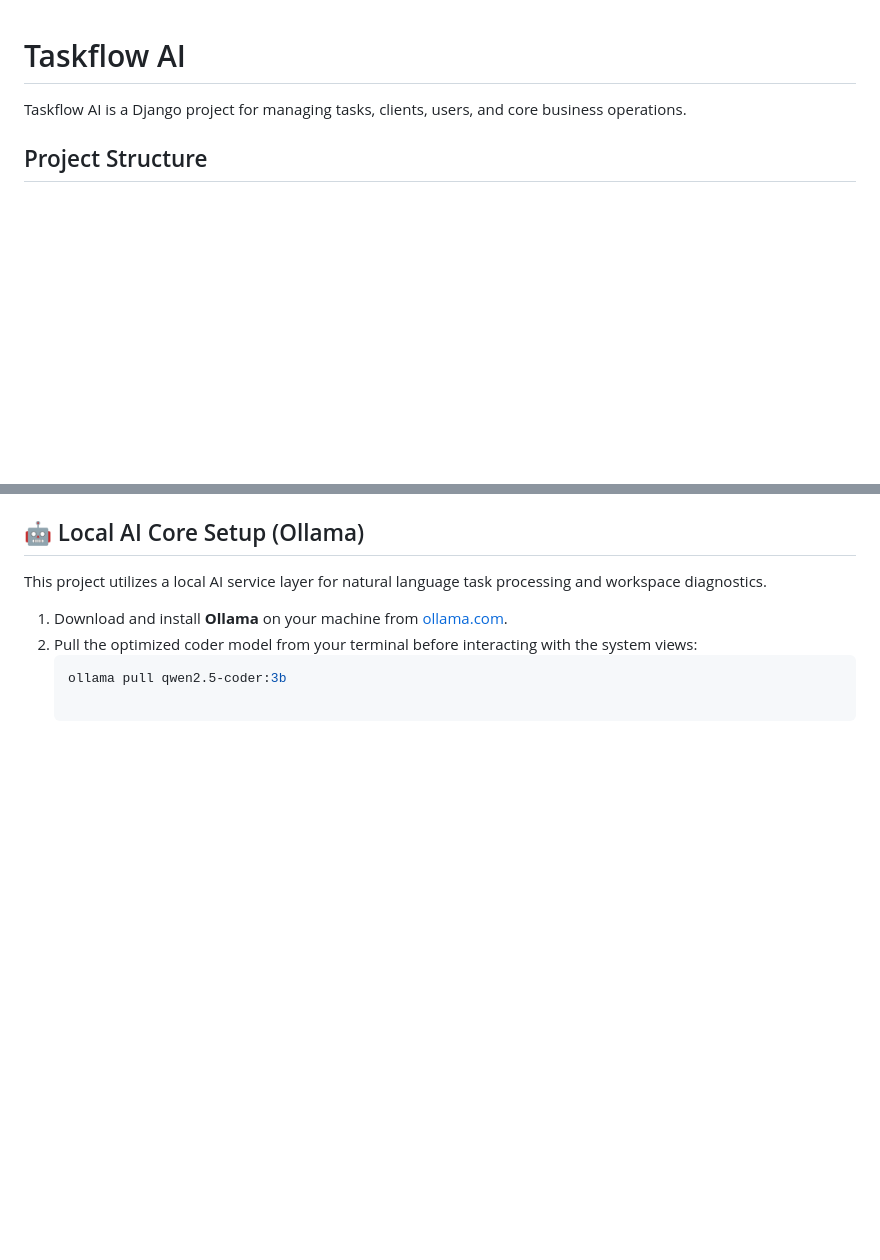
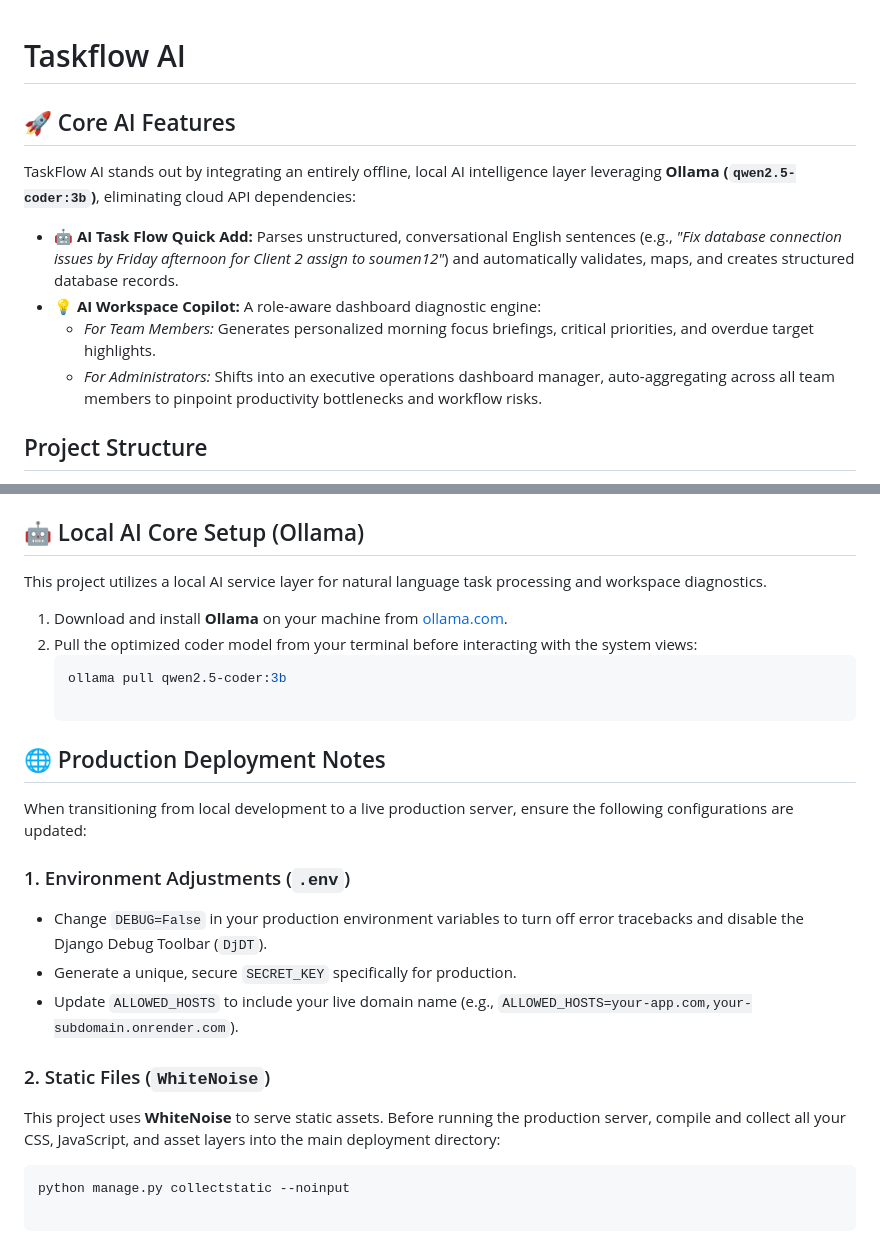
Before and after one commit to soumen267/taskflow_ai, a Markdown page: Readme.md, 2 parts joined by grey strips. Drawn GitHub-style; blank space fills up the shorter version.

Commit message:
update readme.md file stage 2

````diff
--- a/Readme.md
+++ b/Readme.md
@@ -1,6 +1,13 @@
 # Taskflow AI
 
-Taskflow AI is a Django project for managing tasks, clients, users, and core business operations.
+## 🚀 Core AI Features
+
+TaskFlow AI stands out by integrating an entirely offline, local AI intelligence layer leveraging **Ollama (`qwen2.5-coder:3b`)**, eliminating cloud API dependencies:
+
+- **🤖 AI Task Flow Quick Add:** Parses unstructured, conversational English sentences (e.g., *"Fix database connection issues by Friday afternoon for Client 2 assign to soumen12"*) and automatically validates, maps, and creates structured database records.
+- **💡 AI Workspace Copilot:** A role-aware dashboard diagnostic engine:
+  - *For Team Members:* Generates personalized morning focus briefings, critical priorities, and overdue target highlights.
+  - *For Administrators:* Shifts into an executive operations dashboard manager, auto-aggregating across all team members to pinpoint productivity bottlenecks and workflow risks.
 
 ## Project Structure
 
@@ -117,3 +124,17 @@ This project utilizes a local AI service layer for natural language task process
 2. Pull the optimized coder model from your terminal before interacting with the system views:
    ```bash
    ollama pull qwen2.5-coder:3b
+
+## 🌐 Production Deployment Notes
+
+When transitioning from local development to a live production server, ensure the following configurations are updated:
+
+### 1. Environment Adjustments (`.env`)
+- Change `DEBUG=False` in your production environment variables to turn off error tracebacks and disable the Django Debug Toolbar (`DjDT`).
+- Generate a unique, secure `SECRET_KEY` specifically for production.
+- Update `ALLOWED_HOSTS` to include your live domain name (e.g., `ALLOWED_HOSTS=your-app.com,your-subdomain.onrender.com`).
+
+### 2. Static Files (`WhiteNoise`)
+This project uses **WhiteNoise** to serve static assets. Before running the production server, compile and collect all your CSS, JavaScript, and asset layers into the main deployment directory:
+```bash
+python manage.py collectstatic --noinput
````
